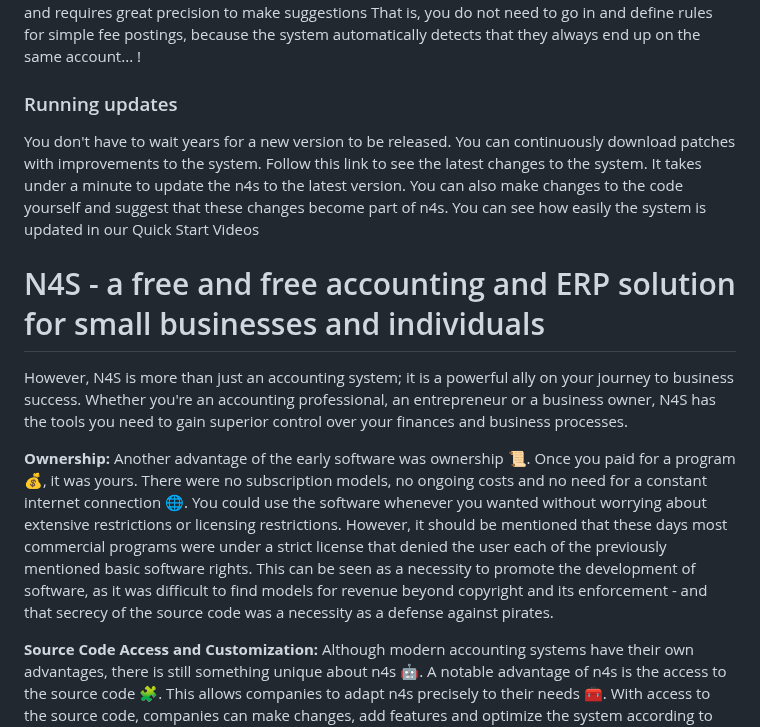
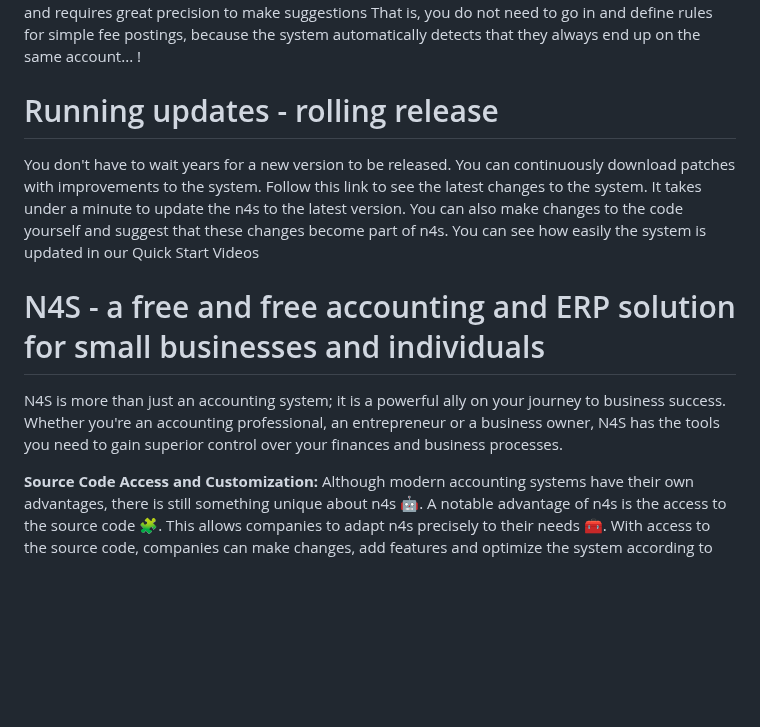
Before and after one commit to n4s-linux/n4s, a Markdown page: README.md, the part around one of its changes. Rendered like a GitHub page; blank space fills up the shorter version.

```diff
--- a/README.md
+++ b/README.md
@@ -59,7 +42,7 @@ Even with very little data, you quickly get suggestions for accounting - based o
 Many entries with the same text end up in the same place every time - the system even detects when there are deviations and requires great precision to make suggestions
 That is, you do not need to go in and define rules for simple fee postings, because the system automatically detects that they always end up on the same account... !
 
-### Running updates
+# Running updates - rolling release
 You don't have to wait years for a new version to be released. You can continuously download patches with improvements to the system.
 Follow this link to see the latest changes to the system.
 It takes under a minute to update the n4s to the latest version.
@@ -68,10 +51,7 @@ You can see how easily the system is updated in our Quick Start Videos
 
 
 # N4S - a free and free accounting and ERP solution for small businesses and individuals
-However, N4S is more than just an accounting system; it is a powerful ally on your journey to business success. Whether you're an accounting professional, an entrepreneur or a business owner, N4S has the tools you need to gain superior control over your finances and business processes.
-
-**Ownership:**
-Another advantage of the early software was ownership 📜. Once you paid for a program 💰, it was yours. There were no subscription models, no ongoing costs and no need for a constant internet connection 🌐. You could use the software whenever you wanted without worrying about extensive restrictions or licensing restrictions. However, it should be mentioned that these days most commercial programs were under a strict license that denied the user each of the previously mentioned basic software rights. This can be seen as a necessity to promote the development of software, as it was difficult to find models for revenue beyond copyright and its enforcement - and that secrecy of the source code was a necessity as a defense against pirates.
+N4S is more than just an accounting system; it is a powerful ally on your journey to business success. Whether you're an accounting professional, an entrepreneur or a business owner, N4S has the tools you need to gain superior control over your finances and business processes.
 
 **Source Code Access and Customization:**
 Although modern accounting systems have their own advantages, there is still something unique about n4s 🤖. A notable advantage of n4s is the access to the source code 🧩. This allows companies to adapt n4s precisely to their needs 🧰. With access to the source code, companies can make changes, add features and optimize the system according to their unique requirements 🛠️n. This degree of customization gives unprecedented control over the company's accounting system and ensures that it meets their specific needs. Even if you are not a programmer and do not want to invest in using one, you can easily make simple changes by searching the source code, e.g. changing the text of buttons, colors and the like.
```
Also changed, not shown: other parts of README.md (+7 -24 lines).
